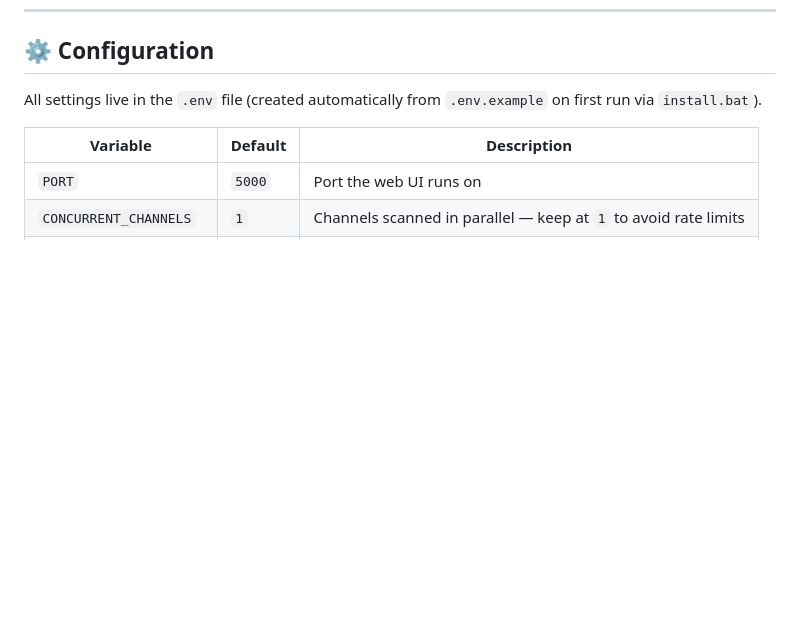
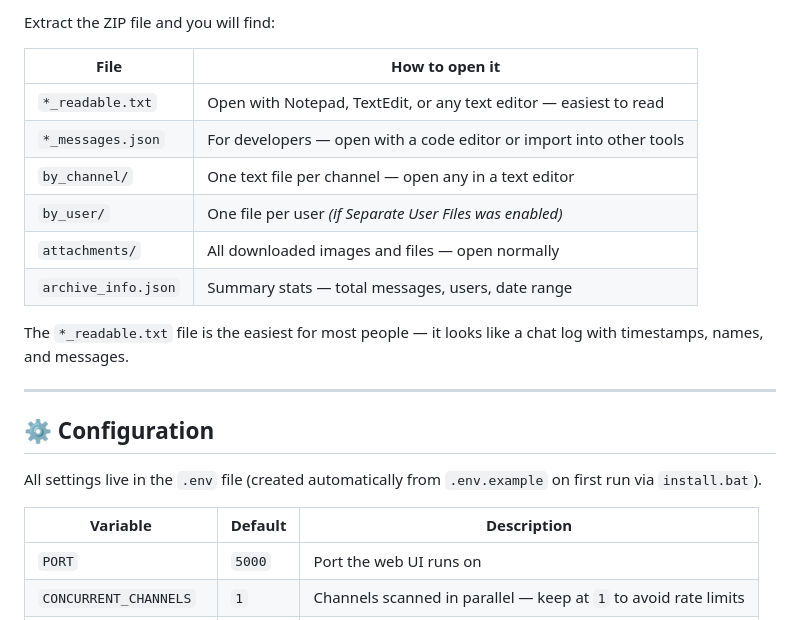
Before and after one commit to TanaTTV/Discord-Archiver, a Markdown page: README.md, the part around one of its changes. Rendered like a GitHub page; blank space fills up the shorter version.

```diff
--- a/README.md
+++ b/README.md
@@ -151,3 +230,18 @@ Discord Archiver uses a bot token to read your server's message history through
+Extract the ZIP file and you will find:
+
+| File | How to open it |
+|------|----------------|
+| `*_readable.txt` | Open with Notepad, TextEdit, or any text editor — easiest to read |
+| `*_messages.json` | For developers — open with a code editor or import into other tools |
+| `by_channel/` | One text file per channel — open any in a text editor |
+| `by_user/` | One file per user *(if Separate User Files was enabled)* |
+| `attachments/` | All downloaded images and files — open normally |
+| `archive_info.json` | Summary stats — total messages, users, date range |
+
+The `*_readable.txt` file is the easiest for most people — it looks like a chat log with timestamps, names, and messages.
+
+---
+
 ## ⚙️ Configuration
 
 All settings live in the `.env` file (created automatically from `.env.example` on first run via `install.bat`).
```
Also changed, not shown: other parts of README.md (+79 -0 lines).
